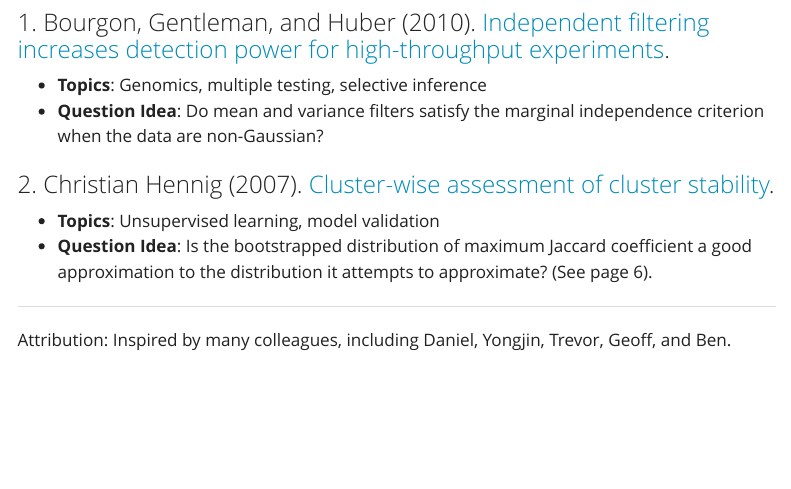
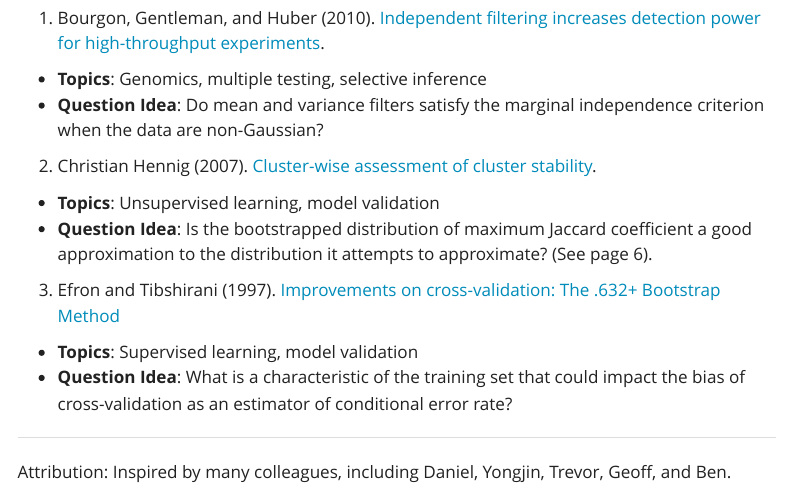
Before and after one commit to lucylgao/lucylgao.github.io, a Quarto document (STAT548.qmd): the page in a window 1100 px wide, from 1610 px down. Rendered offline with R 4.5, knitr and Pandoc in place of Quarto, with nearby package versions; menus at the side of the page are left out.

Commit message:
Adding one more STAT 548 paper

```diff
--- a/STAT548.qmd
+++ b/STAT548.qmd
@@ -47,16 +47,20 @@ When you are ready to submit, provide me with:
 
 The papers listed below are relevant to the type of PhD dissertation I am most interested in supervising right now: methodological work on validation and inference for statistical machine learning models, especially of the unsupervised sort. That being said, I am broadly interested in applications/methodology/theory in biostatistics and applications/methodology in statistical learning. I am happy to open a dialogue with you if there is a paper that fits those characteristics you are particularly interested in working on with me.
 
-### 1. Bourgon, Gentleman, and Huber (2010). [Independent filtering increases detection power for high-throughput experiments](https://www.pnas.org/doi/10.1073/pnas.0914005107).
+1. Bourgon, Gentleman, and Huber (2010). [Independent filtering increases detection power for high-throughput experiments](https://www.pnas.org/doi/10.1073/pnas.0914005107).
 
 -   **Topics**: Genomics, multiple testing, selective inference
 - **Question Idea**: Do mean and variance filters satisfy the marginal independence criterion when the data are non-Gaussian?
 
-### 2. Christian Hennig (2007). [Cluster-wise assessment of cluster stability](http://www.homepages.ucl.ac.uk/~ucakche/papers/clusta.pdf).
+2. Christian Hennig (2007). [Cluster-wise assessment of cluster stability](http://www.homepages.ucl.ac.uk/~ucakche/papers/clusta.pdf).
 
 -   **Topics**: Unsupervised learning, model validation
 -   **Question Idea**: Is the bootstrapped distribution of maximum Jaccard coefficient a good approximation to the distribution it attempts to approximate? (See page 6).
 
+3. Efron and Tibshirani (1997). [Improvements on cross-validation: The .632+ Bootstrap Method](https://sites.stat.washington.edu/courses/stat527/s13/readings/EfronTibshirani_JASA_1997.pdf)
+- **Topics**: Supervised learning, model validation
+- **Question Idea**: What is a characteristic of the training set that could impact the bias of cross-validation as an estimator of conditional error rate?
+
 ------------------------------------------------------------------------
 
 Attribution: Inspired by many colleagues, including Daniel, Yongjin, Trevor, Geoff, and Ben.
```
Also changed, not shown: 1 other file.
